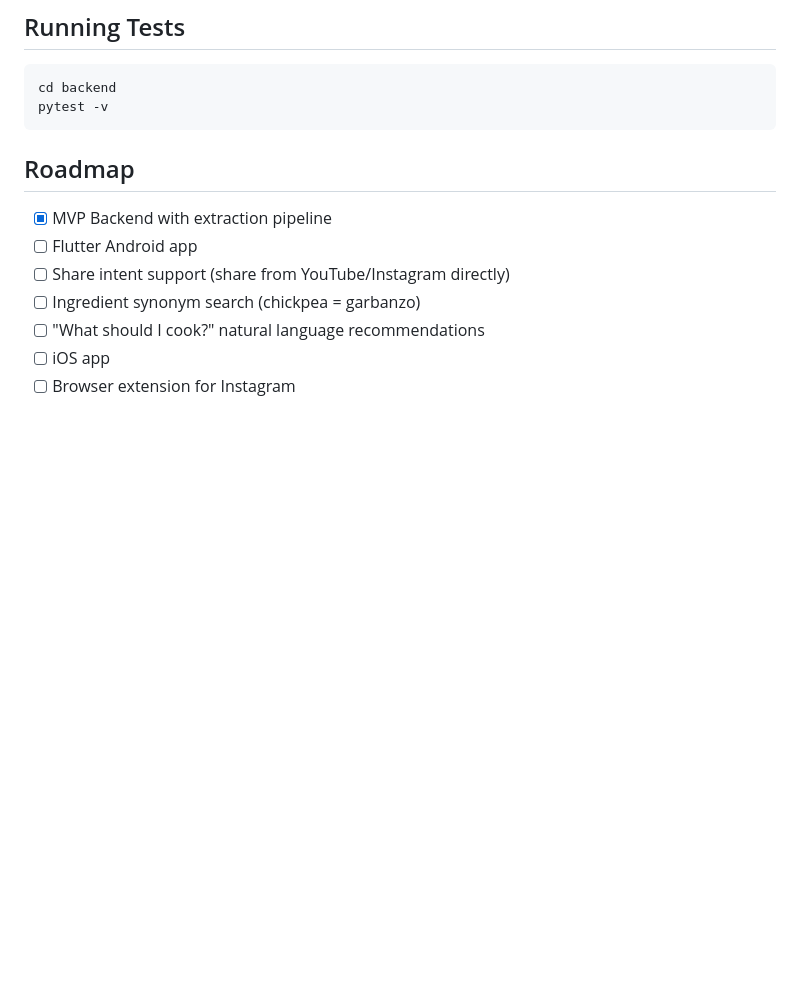
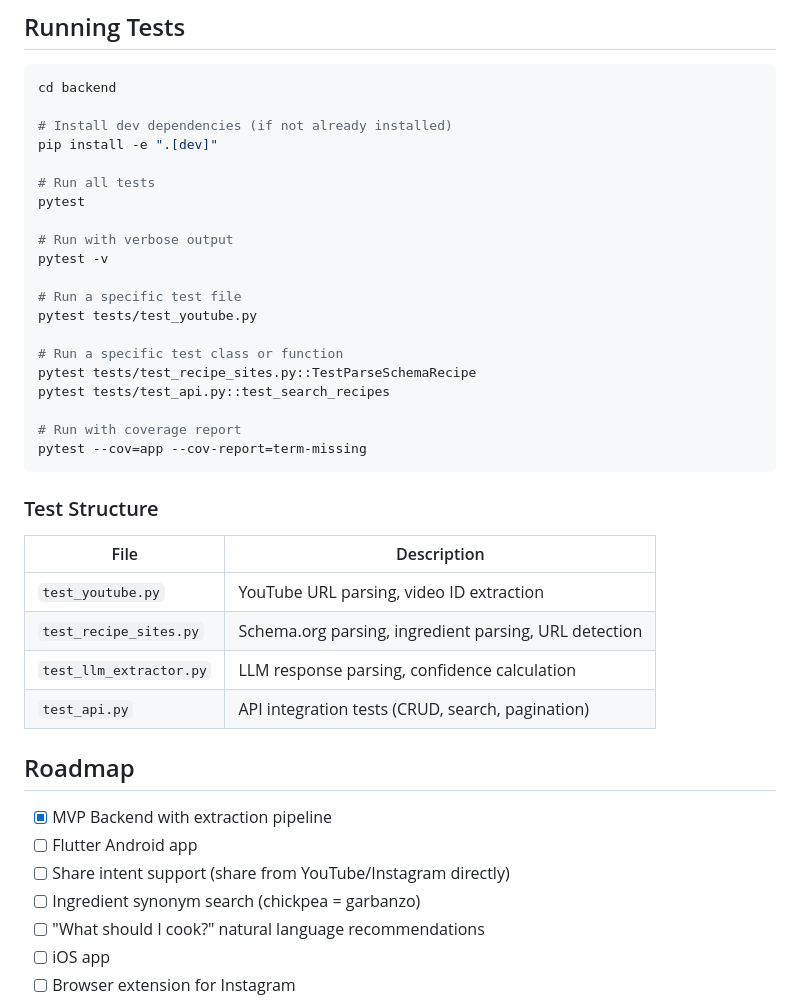
Before and after one commit to raulherbster/recipe-saver, a Markdown page: README.md, the part around the change. Drawn GitHub-style; blank space fills up the shorter version.

Commit message:
Expand test instructions in README
Add detailed pytest commands and test file descriptions.

🤖 Generated with [Claude Code](https://claude.com/claude-code)

Co-Authored-By: Claude Opus 4.5 <noreply@anthropic.com>

````diff
--- a/README.md
+++ b/README.md
@@ -195,8 +195,35 @@ The schema.org parser supports 40+ recipe websites including:
 
 ```bash
 cd backend
+
+# Install dev dependencies (if not already installed)
+pip install -e ".[dev]"
+
+# Run all tests
+pytest
+
+# Run with verbose output
 pytest -v
+
+# Run a specific test file
+pytest tests/test_youtube.py
+
+# Run a specific test class or function
+pytest tests/test_recipe_sites.py::TestParseSchemaRecipe
+pytest tests/test_api.py::test_search_recipes
+
+# Run with coverage report
+pytest --cov=app --cov-report=term-missing
 ```
+
+### Test Structure
+
+| File | Description |
+|------|-------------|
+| `test_youtube.py` | YouTube URL parsing, video ID extraction |
+| `test_recipe_sites.py` | Schema.org parsing, ingredient parsing, URL detection |
+| `test_llm_extractor.py` | LLM response parsing, confidence calculation |
+| `test_api.py` | API integration tests (CRUD, search, pagination) |
 
 ## Roadmap
 
````
